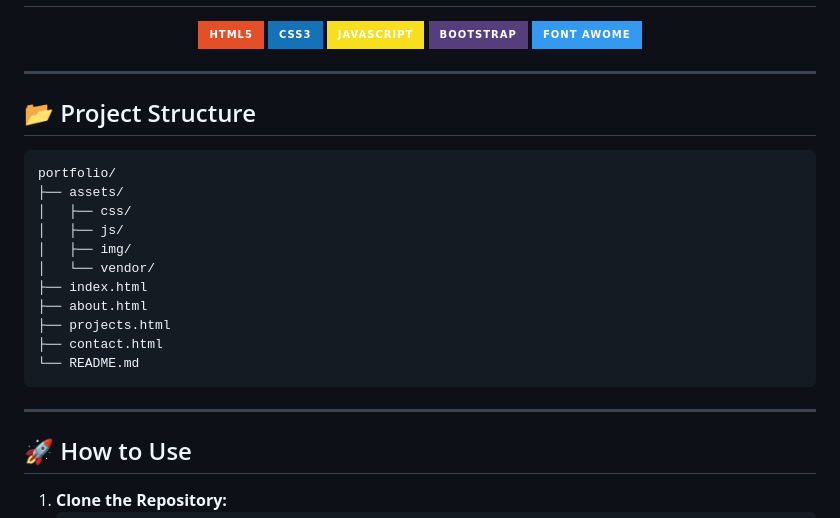
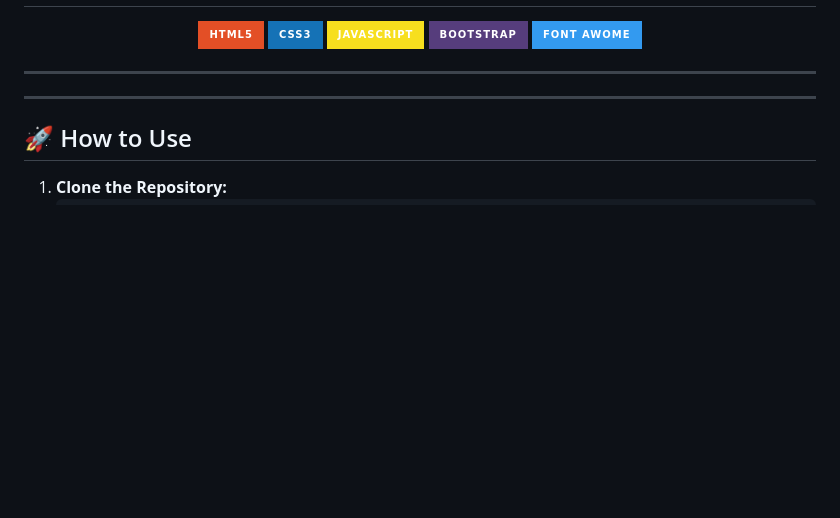
Before and after one commit to MahmoudEissaM/My-Portfolio, a Markdown page: README.md, the part around the change. Rendered like a GitHub page; badges without logos; blank space fills up the shorter version.

```diff
--- a/README.md
+++ b/README.md
@@ -41,22 +41,6 @@
 </p>
 
 <hr>
-
-<h2>📂 Project Structure</h2>
-
-<pre>
-portfolio/
-├── assets/
-│   ├── css/
-│   ├── js/
-│   ├── img/
-│   └── vendor/
-├── index.html
-├── about.html
-├── projects.html
-├── contact.html
-└── README.md
-</pre>
 
 <hr>
 
```
